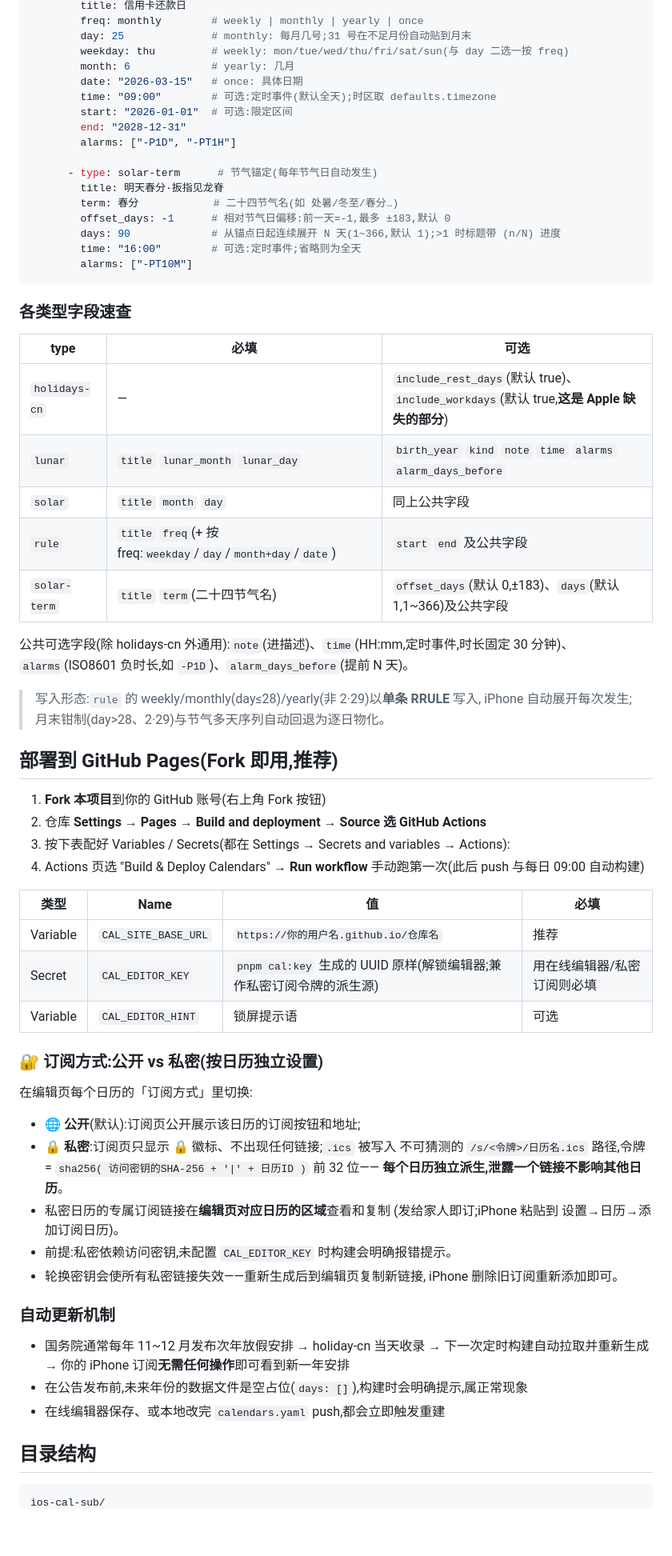
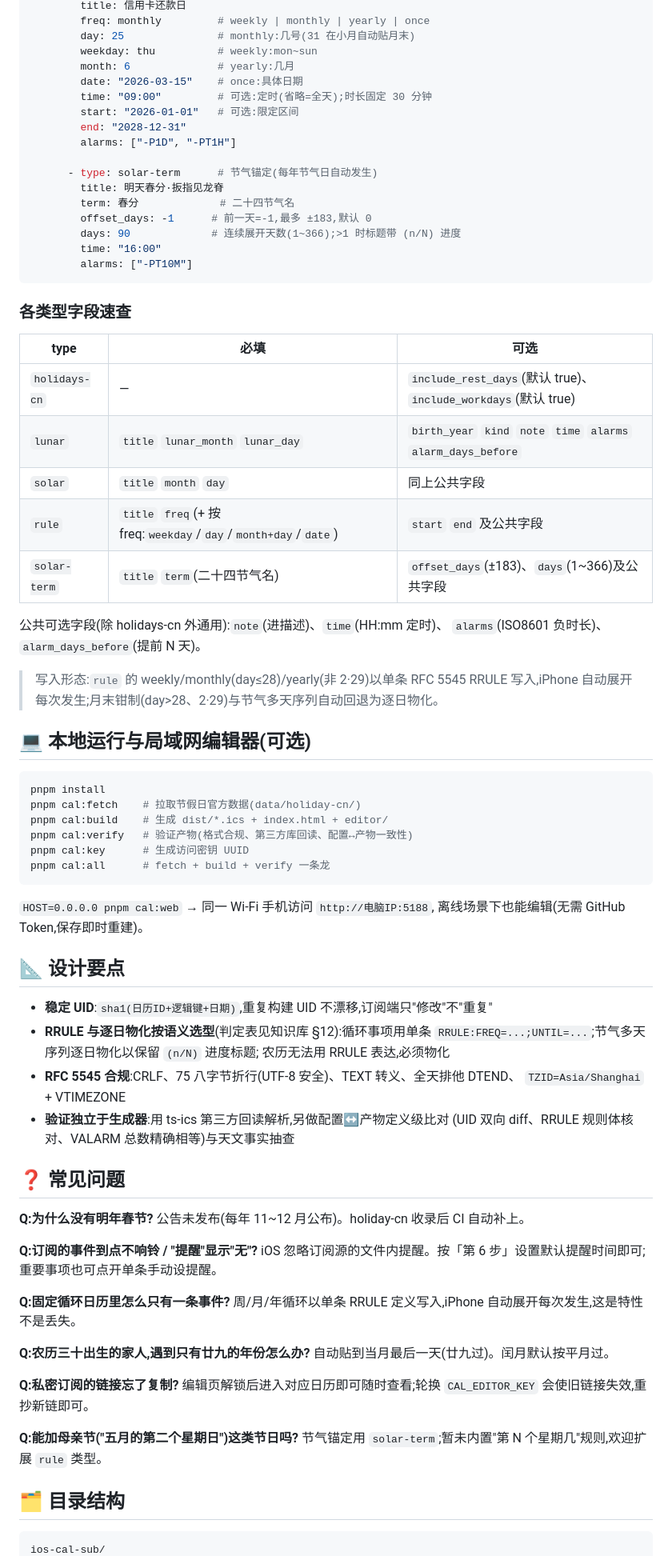
Before and after one commit to 520mhj/ios-cal-sub, a Markdown page: README.md, the part around one of its changes. Shown at 80% size. Drawn GitHub-style; blank space fills up the shorter version.

````diff
--- a/README.md
+++ b/README.md
@@ -163,20 +130,20 @@ calendars:
         title: 信用卡还款日
-        freq: monthly        # weekly | monthly | yearly | once
-        day: 25              # monthly: 每月几号;31 号在不足月份自动贴到月末
-        weekday: thu         # weekly: mon/tue/wed/thu/fri/sat/sun(与 day 二选一按 freq)
-        month: 6             # yearly: 几月
-        date: "2026-03-15"   # once: 具体日期
-        time: "09:00"        # 可选:定时事件(默认全天);时区取 defaults.timezone
-        start: "2026-01-01"  # 可选:限定区间
+        freq: monthly         # weekly | monthly | yearly | once
+        day: 25               # monthly:几号(31 在小月自动贴月末)
+        weekday: thu          # weekly:mon~sun
+        month: 6              # yearly:几月
+        date: "2026-03-15"    # once:具体日期
+        time: "09:00"         # 可选:定时(省略=全天);时长固定 30 分钟
+        start: "2026-01-01"   # 可选:限定区间
         end: "2028-12-31"
         alarms: ["-P1D", "-PT1H"]
 
       - type: solar-term      # 节气锚定(每年节气日自动发生)
         title: 明天春分·扳指见龙脊
-        term: 春分            # 二十四节气名(如 处暑/冬至/春分…)
-        offset_days: -1      # 相对节气日偏移:前一天=-1,最多 ±183,默认 0
-        days: 90             # 从锚点日起连续展开 N 天(1~366,默认 1);>1 时标题带 (n/N) 进度
-        time: "16:00"        # 可选:定时事件;省略则为全天
+        term: 春分             # 二十四节气名
+        offset_days: -1      # 前一天=-1,最多 ±183,默认 0
+        days: 90             # 连续展开天数(1~366);>1 时标题带 (n/N) 进度
+        time: "16:00"
         alarms: ["-PT10M"]
 ```
 
@@ -184,54 +151,64 @@ calendars:
 
 | type | 必填 | 可选 |
 |---|---|---|
-| `holidays-cn` | — | `include_rest_days`(默认 true)、`include_workdays`(默认 true,**这是 Apple 缺失的部分**) |
+| `holidays-cn` | — | `include_rest_days`(默认 true)、`include_workdays`(默认 true) |
 | `lunar` | `title` `lunar_month` `lunar_day` | `birth_year` `kind` `note` `time` `alarms` `alarm_days_before` |
 | `solar` | `title` `month` `day` | 同上公共字段 |
 | `rule` | `title` `freq`(+ 按 freq:`weekday`/`day`/`month+day`/`date`) | `start` `end` 及公共字段 |
-| `solar-term` | `title` `term`(二十四节气名) | `offset_days`(默认 0,±183)、`days`(默认 1,1~366)及公共字段 |
+| `solar-term` | `title` `term`(二十四节气名) | `offset_days`(±183)、`days`(1~366)及公共字段 |
 
-公共可选字段(除 holidays-cn 外通用):`note`(进描述)、`time`(HH:mm,定时事件,时长固定 30 分钟)、
-`alarms`(ISO8601 负时长,如 `-P1D`)、`alarm_days_before`(提前 N 天)。
+公共可选字段(除 holidays-cn 外通用):`note`(进描述)、`time`(HH:mm 定时)、
+`alarms`(ISO8601 负时长)、`alarm_days_before`(提前 N 天)。
 
-> 写入形态:`rule` 的 weekly/monthly(day≤28)/yearly(非 2·29)以**单条 RRULE** 写入,
-> iPhone 自动展开每次发生;月末钳制(day>28、2·29)与节气多天序列自动回退为逐日物化。
+> 写入形态:`rule` 的 weekly/monthly(day≤28)/yearly(非 2·29)以单条 RFC 5545 RRULE
+> 写入,iPhone 自动展开每次发生;月末钳制(day>28、2·29)与节气多天序列自动回退为逐日物化。
 
-## 部署到 GitHub Pages(Fork 即用,推荐)
+## 💻 本地运行与局域网编辑器(可选)
 
-1. **Fork 本项目**到你的 GitHub 账号(右上角 Fork 按钮)
-2. 仓库 **Settings → Pages → Build and deployment → Source 选 GitHub Actions**
-3. 按下表配好 Variables / Secrets(都在 Settings → Secrets and variables → Actions):
-4. Actions 页选 "Build & Deploy Calendars" → **Run workflow** 手动跑第一次(此后 push 与每日 09:00 自动构建)
+```bash
+pnpm install
+pnpm cal:fetch    # 拉取节假日官方数据(data/holiday-cn/)
+pnpm cal:build    # 生成 dist/*.ics + index.html + editor/
+pnpm cal:verify   # 验证产物(格式合规、第三方库回读、配置↔产物一致性)
+pnpm cal:key      # 生成访问密钥 UUID
+pnpm cal:all      # fetch + build + verify 一条龙
+```
 
-| 类型 | Name | 值 | 必填 |
-|---|---|---|---|
-| Variable | `CAL_SITE_BASE_URL` | `https://你的用户名.github.io/仓库名` | 推荐 |
-| Secret | `CAL_EDITOR_KEY` | `pnpm cal:key` 生成的 UUID 原样(解锁编辑器;兼作私密订阅令牌的派生源) | 用在线编辑器/私密订阅则必填 |
-| Variable | `CAL_EDITOR_HINT` | 锁屏提示语 | 可选 |
+`HOST=0.0.0.0 pnpm cal:web` → 同一 Wi-Fi 手机访问 `http://电脑IP:5188`,
+离线场景下也能编辑(无需 GitHub Token,保存即时重建)。
 
-### 🔐 订阅方式:公开 vs 私密(按日历独立设置)
+## 📐 设计要点
 
-在编辑页每个日历的「订阅方式」里切换:
+- **稳定 UID**:`sha1(日历ID+逻辑键+日期)`,重复构建 UID 不漂移,订阅端只"修改"不"重复"
+- **RRULE 与逐日物化按语义选型**(判定表见知识库 §12):循环事项用单条
+  `RRULE:FREQ=...;UNTIL=...`;节气多天序列逐日物化以保留 `(n/N)` 进度标题;
+  农历无法用 RRULE 表达,必须物化
+- **RFC 5545 合规**:CRLF、75 八字节折行(UTF-8 安全)、TEXT 转义、全天排他 DTEND、
+  `TZID=Asia/Shanghai` + VTIMEZONE
+- **验证独立于生成器**:用 ts-ics 第三方回读解析,另做配置↔产物定义级比对
+  (UID 双向 diff、RRULE 规则体核对、VALARM 总数精确相等)与天文事实抽查
 
-- **🌐 公开**(默认):订阅页公开展示该日历的订阅按钮和地址;
-- **🔒 私密**:订阅页只显示 🔒 徽标、不出现任何链接;`.ics` 被写入
-  不可猜测的 `/s/<令牌>/日历名.ics` 路径,令牌 =
-  `sha256( 访问密钥的SHA-256 + '|' + 日历ID )` 前 32 位——
-  **每个日历独立派生,泄露一个链接不影响其他日历**。
-- 私密日历的专属订阅链接在**编辑页对应日历的区域**查看和复制
-  (发给家人即订;iPhone 粘贴到 设置→日历→添加订阅日历)。
-- 前提:私密依赖访问密钥,未配置 `CAL_EDITOR_KEY` 时构建会明确报错提示。
-- 轮换密钥会使所有私密链接失效——重新生成后到编辑页复制新链接,
-  iPhone 删除旧订阅重新添加即可。
+## ❓ 常见问题
 
-### 自动更新机制
+**Q:为什么没有明年春节?**
+公告未发布(每年 11~12 月公布)。holiday-cn 收录后 CI 自动补上。
 
-- 国务院通常每年 11~12 月发布次年放假安排 → holiday-cn 当天收录 →
-  下一次定时构建自动拉取并重新生成 → 你的 iPhone 订阅**无需任何操作**即可看到新一年安排
-- 在公告发布前,未来年份的数据文件是空占位(`days: []`),构建时会明确提示,属正常现象
-- 在线编辑器保存、或本地改完 `calendars.yaml` push,都会立即触发重建
+**Q:订阅的事件到点不响铃 / "提醒"显示"无"?**
+iOS 忽略订阅源的文件内提醒。按「第 6 步」设置默认提醒时间即可;重要事项也可点开单条手动设提醒。
 
-## 目录结构
+**Q:固定循环日历里怎么只有一条事件?**
+周/月/年循环以单条 RRULE 定义写入,iPhone 自动展开每次发生,这是特性不是丢失。
+
+**Q:农历三十出生的家人,遇到只有廿九的年份怎么办?**
+自动贴到当月最后一天(廿九过)。闰月默认按平月过。
+
+**Q:私密订阅的链接忘了复制?**
+编辑页解锁后进入对应日历即可随时查看;轮换 `CAL_EDITOR_KEY` 会使旧链接失效,重抄新链即可。
+
+**Q:能加母亲节("五月的第二个星期日")这类节日吗?**
+节气锚定用 `solar-term`;暂未内置"第 N 个星期几"规则,欢迎扩展 `rule` 类型。
+
+## 🗂 目录结构
 
 ```
 ios-cal-sub/
````
Also changed, not shown: other parts of README.md (+88 -165 lines).
